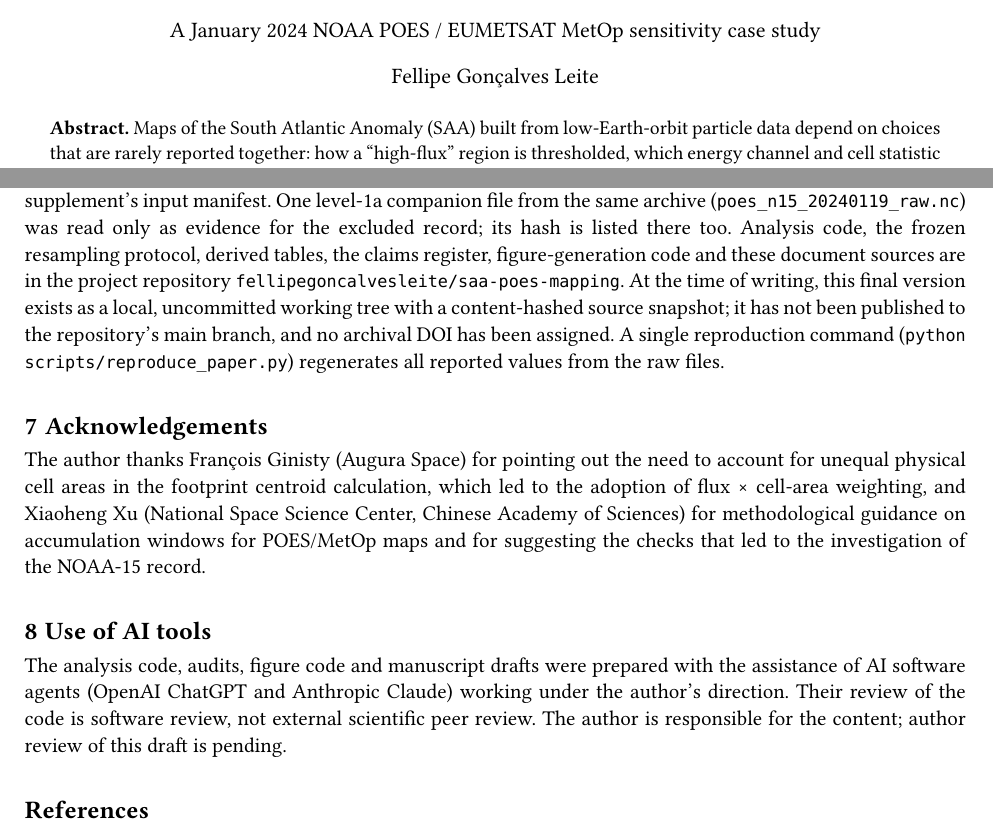
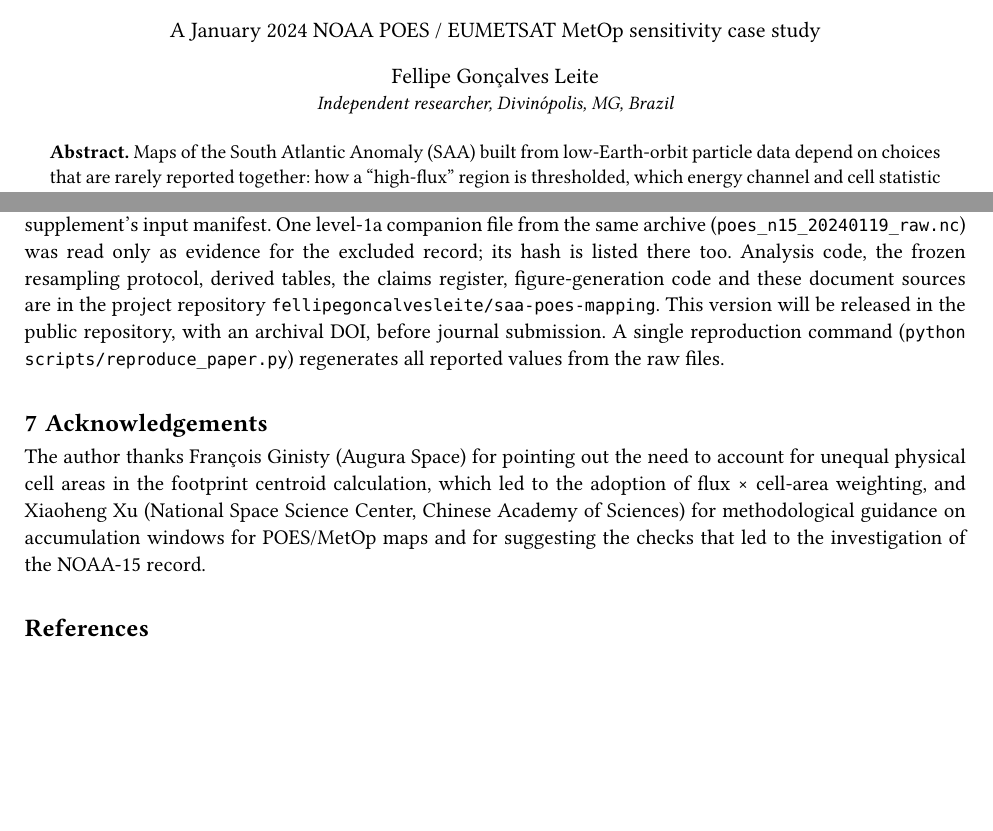
Before and after one commit to fellipegoncalvesleite/saa-poes-mapping, a Typst document (paper/main.typ): two parts of pages 1 and 11 of 12, joined at a grey line, cut so that both start at the same text, the shorter picture padded with empty space. Compiled offline with Typst 0.15.

Commit message:
paper: add affiliation, update code availability, remove review-status notes

```diff
--- a/paper/main.typ
+++ b/paper/main.typ
@@ -4,6 +4,7 @@
   title: "Analysis choices and orbital sampling shape a particle-defined South Atlantic Anomaly footprint",
   subtitle: "A January 2024 NOAA POES / EUMETSAT MetOp sensitivity case study",
   author: "Fellipe Gonçalves Leite",
+  affiliation: "Independent researcher, Divinópolis, MG, Brazil",
   short-title: "Mapping-choice and sampling sensitivity of a particle-defined SAA footprint",
 )
 
@@ -202,14 +203,10 @@ For January 2024 NOAA/NCEI SEM-2 omnidirectional proton fluxes, a percentile-def
 
 = Data and code availability
 
-Input data are the public NOAA/NCEI processed SEM-2 daily files @ncei_sem2 for 1–31 January 2024 (five spacecraft); file names and SHA-256 hashes are listed in the supplement's input manifest. One level-1a companion file from the same archive (`poes_n15_20240119_raw.nc`) was read only as evidence for the excluded record; its hash is listed there too. Analysis code, the frozen resampling protocol, derived tables, the claims register, figure-generation code and these document sources are in the project repository `fellipegoncalvesleite/saa-poes-mapping`. At the time of writing, this final version exists as a local, uncommitted working tree with a content-hashed source snapshot; it has not been published to the repository's main branch, and no archival DOI has been assigned. A single reproduction command (`python scripts/reproduce_paper.py`) regenerates all reported values from the raw files.
+Input data are the public NOAA/NCEI processed SEM-2 daily files @ncei_sem2 for 1–31 January 2024 (five spacecraft); file names and SHA-256 hashes are listed in the supplement's input manifest. One level-1a companion file from the same archive (`poes_n15_20240119_raw.nc`) was read only as evidence for the excluded record; its hash is listed there too. Analysis code, the frozen resampling protocol, derived tables, the claims register, figure-generation code and these document sources are in the project repository `fellipegoncalvesleite/saa-poes-mapping`. This version will be released in the public repository, with an archival DOI, before journal submission. A single reproduction command (`python scripts/reproduce_paper.py`) regenerates all reported values from the raw files.
 
 = Acknowledgements
 
 The author thanks François Ginisty (Augura Space) for pointing out the need to account for unequal physical cell areas in the footprint centroid calculation, which led to the adoption of flux × cell-area weighting, and Xiaoheng Xu (National Space Science Center, Chinese Academy of Sciences) for methodological guidance on accumulation windows for POES/MetOp maps and for suggesting the checks that led to the investigation of the NOAA-15 record.
 
-= Use of AI tools
-
-The analysis code, audits, figure code and manuscript drafts were prepared with the assistance of AI software agents (OpenAI ChatGPT and Anthropic Claude) working under the author's direction. Their review of the code is software review, not external scientific peer review. The author is responsible for the content; author review of this draft is pending.
-
 #bibliography("refs.bib", title: "References", style: "american-geophysical-union")
```
Also changed, not shown: paper/supplement.typ (+2 -1 lines), paper/template.typ (+2 -1 lines).
